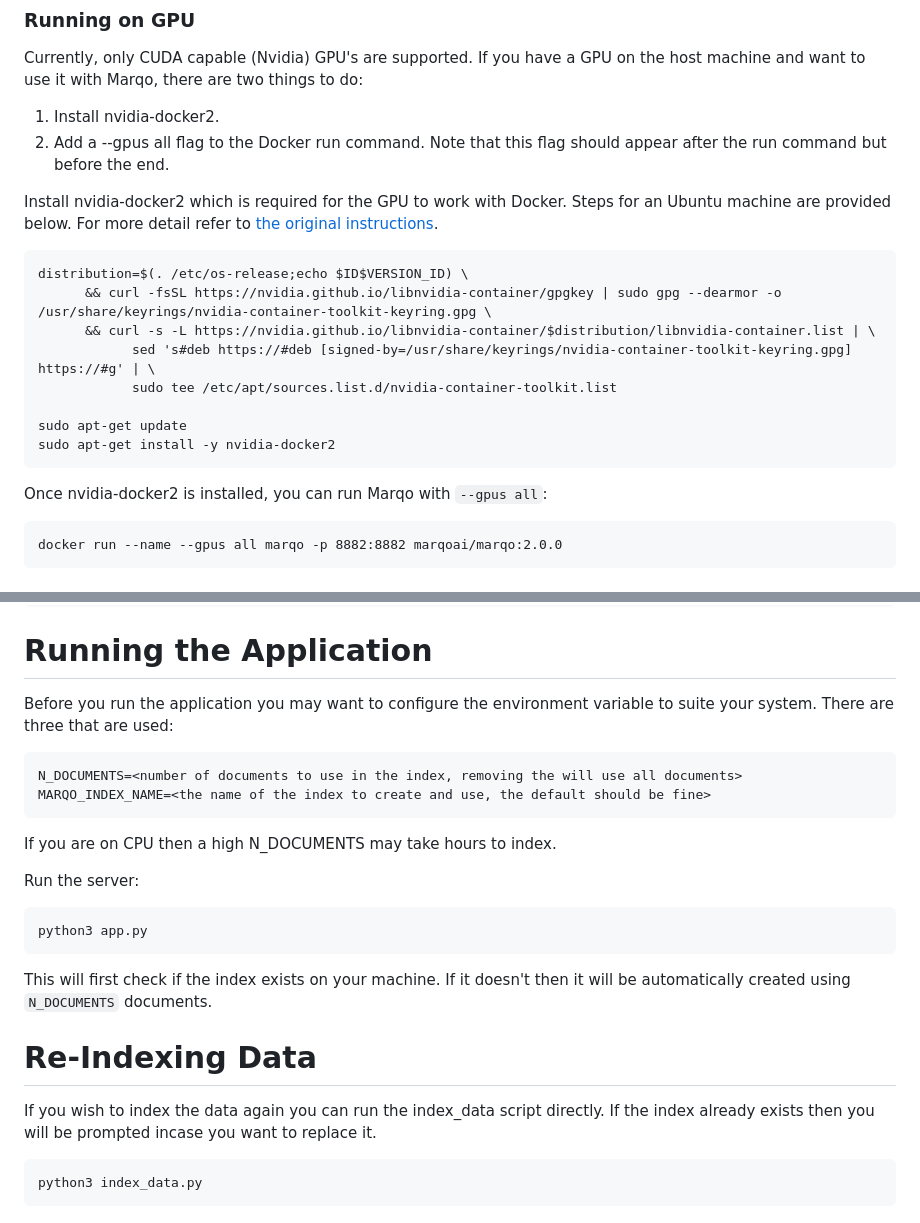
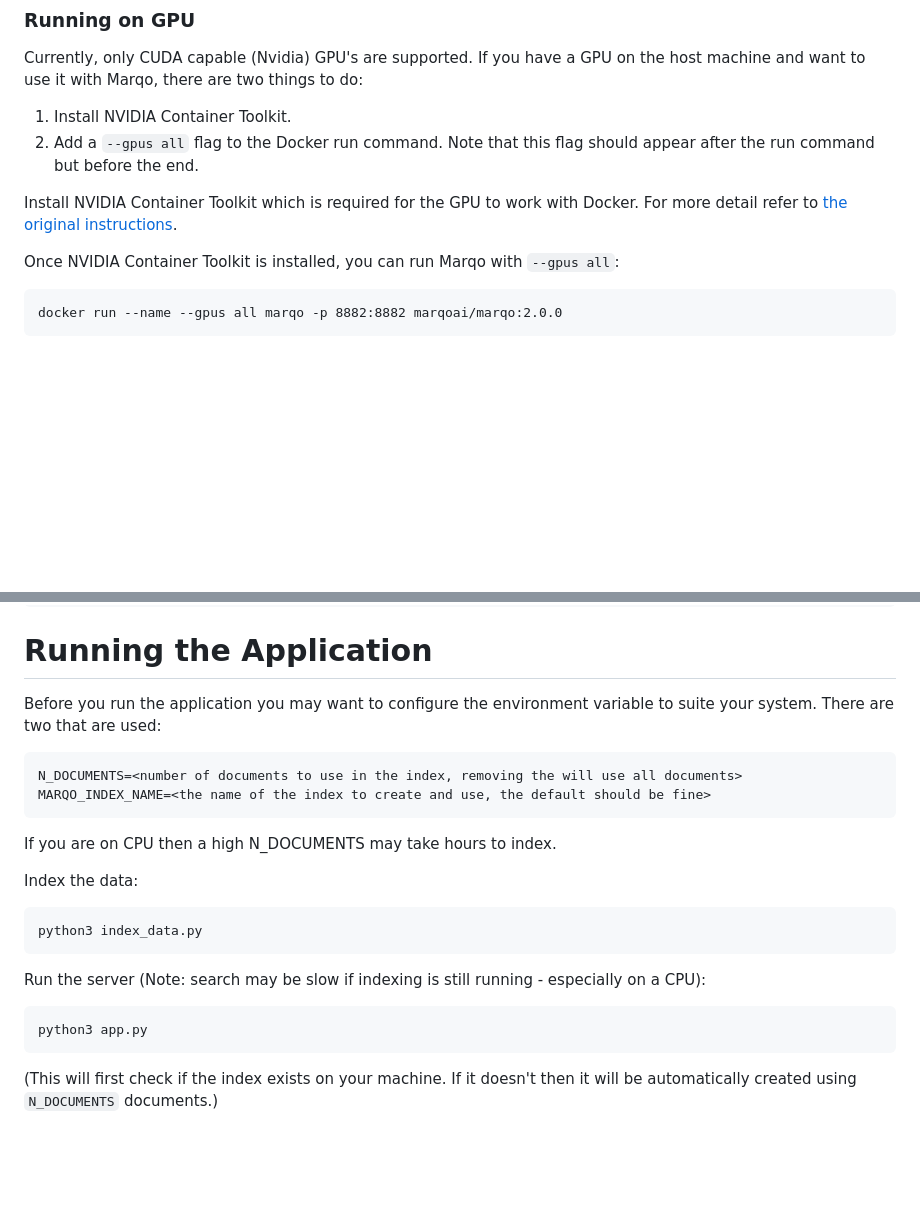
Before and after one commit to marqo-ai/local-image-search-demo, a Markdown page: README.md, 2 parts joined by grey strips. Rendered like a GitHub page; blank space fills up the shorter version.

````diff
--- a/README.md
+++ b/README.md
@@ -35,21 +35,12 @@ docker run --name marqo -p 8882:8882 marqoai/marqo:2.0.0
 
 Currently, only CUDA capable (Nvidia) GPU's are supported. If you have a GPU on the host machine and want to use it with Marqo, there are two things to do:
 
-1. Install nvidia-docker2.
-2. Add a --gpus all flag to the Docker run command. Note that this flag should appear after the run command but before the end.
+1. Install NVIDIA Container Toolkit.
+2. Add a `--gpus all` flag to the Docker run command. Note that this flag should appear after the run command but before the end.
 
-Install nvidia-docker2 which is required for the GPU to work with Docker. Steps for an Ubuntu machine are provided below. For more detail refer to [the original instructions](https://docs.nvidia.com/datacenter/cloud-native/container-toolkit/latest/install-guide.html).
-```
-distribution=$(. /etc/os-release;echo $ID$VERSION_ID) \
-      && curl -fsSL https://nvidia.github.io/libnvidia-container/gpgkey | sudo gpg --dearmor -o /usr/share/keyrings/nvidia-container-toolkit-keyring.gpg \
-      && curl -s -L https://nvidia.github.io/libnvidia-container/$distribution/libnvidia-container.list | \
-            sed 's#deb https://#deb [signed-by=/usr/share/keyrings/nvidia-container-toolkit-keyring.gpg] https://#g' | \
-            sudo tee /etc/apt/sources.list.d/nvidia-container-toolkit.list
+Install NVIDIA Container Toolkit which is required for the GPU to work with Docker. For more detail refer to [the original instructions](https://docs.nvidia.com/datacenter/cloud-native/container-toolkit/latest/install-guide.html).
 
-sudo apt-get update
-sudo apt-get install -y nvidia-docker2
-```
-Once nvidia-docker2 is installed, you can run Marqo with `--gpus all`:
+Once NVIDIA Container Toolkit is installed, you can run Marqo with `--gpus all`:
 ```
 docker run --name --gpus all marqo -p 8882:8882 marqoai/marqo:2.0.0
 ```
@@ -77,7 +68,7 @@ pip install -r requirements.txt
 
 # Running the Application
 
-Before you run the application you may want to configure the environment variable to suite your system. There are three that are used:
+Before you run the application you may want to configure the environment variable to suite your system. There are two that are used:
 ```
 N_DOCUMENTS=<number of documents to use in the index, removing the will use all documents>
 MARQO_INDEX_NAME=<the name of the index to create and use, the default should be fine>
@@ -85,15 +76,14 @@ MARQO_INDEX_NAME=<the name of the index to create and use, the default should be
 
 If you are on CPU then a high N_DOCUMENTS may take hours to index.
 
-Run the server:
+Index the data:
+```
+python3 index_data.py
+```
+
+Run the server (Note: search may be slow if indexing is still running - especially on a CPU):
 ```
 python3 app.py
 ```
 
-This will first check if the index exists on your machine. If it doesn't then it will be automatically created using `N_DOCUMENTS` documents.
-
-# Re-Indexing Data
-If you wish to index the data again you can run the index_data script directly. If the index already exists then you will be prompted incase you want to replace it.
-```
-python3 index_data.py
-```
+(This will first check if the index exists on your machine. If it doesn't then it will be automatically created using `N_DOCUMENTS` documents.)
````
